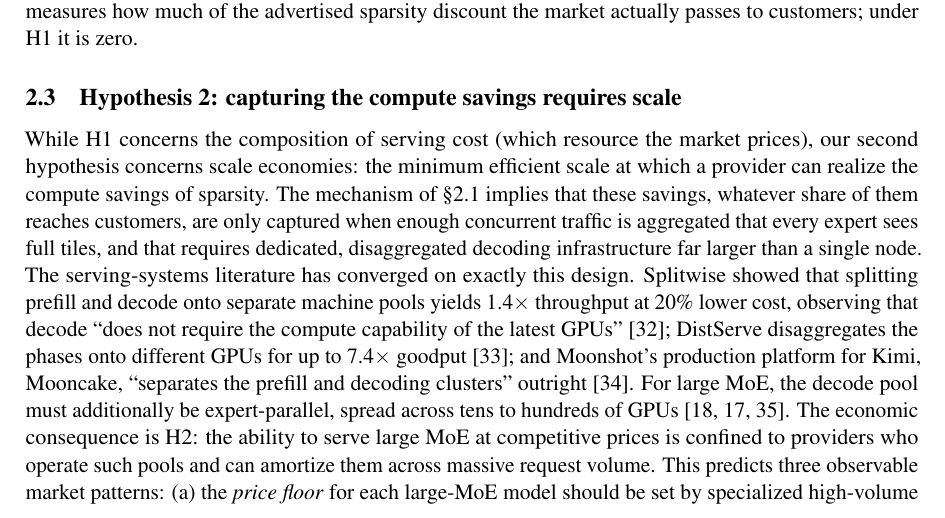
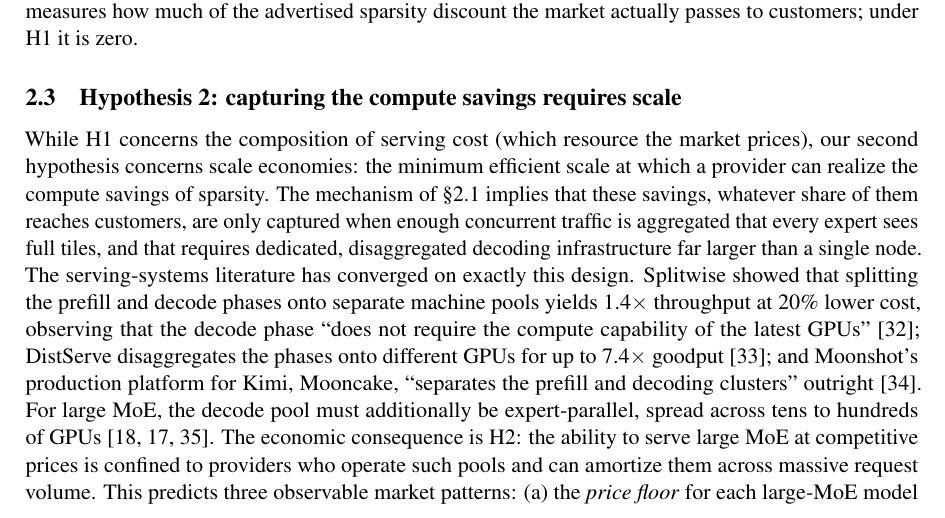
Before and after one commit to juntao/memory_is_the_price, a LaTeX paper (memory_is_the_price.tex): part of page 4 of 14, cut so that both start at the same text. Compiled offline with pdfLaTeX.

Commit message:
paper-review skill pass: name the prefill and decode phases in the Splitwise sentence
Three-round review of the paper and the WISE abstract with the paper-review
skill. The only textual finding was in section 2.3: 'splitting prefill and
decode onto separate machine pools' and 'observing that decode does not
require' now read 'splitting the prefill and decode phases' and 'observing
that the decode phase does not require'. All 41 (paper) and 11 (abstract)
references verified matched and ordered; analysis.py reproduces every
section 4 statistic; rounds 2 and 3 report no issues.

Co-Authored-By: Claude Fable 5 <noreply@anthropic.com>

```diff
--- a/memory_is_the_price.tex
+++ b/memory_is_the_price.tex
@@ -252,10 +252,10 @@ mechanism of \S\ref{sec:background} implies that these savings, whatever share
 of them reaches customers, are only captured when enough concurrent traffic is
 aggregated that every expert sees full tiles, and that requires dedicated,
 disaggregated decoding infrastructure far larger than a single node. The serving-systems literature
-has converged on exactly this design. Splitwise showed that splitting prefill
-and decode onto separate machine pools yields 1.4$\times$ throughput at 20\%
-lower cost, observing that decode ``does not require the compute capability of
-the latest GPUs''~\cite{r33}; DistServe disaggregates the phases onto
+has converged on exactly this design. Splitwise showed that splitting the prefill
+and decode phases onto separate machine pools yields 1.4$\times$ throughput at
+20\% lower cost, observing that the decode phase ``does not require the compute
+capability of the latest GPUs''~\cite{r33}; DistServe disaggregates the phases onto
 different GPUs for up to 7.4$\times$ goodput~\cite{r34}; and Moonshot's
 production platform for Kimi, Mooncake, ``separates the prefill and decoding
 clusters'' outright~\cite{r35}. For large MoE, the decode pool must
```
Also changed, not shown: memory_is_the_price.pdf.
